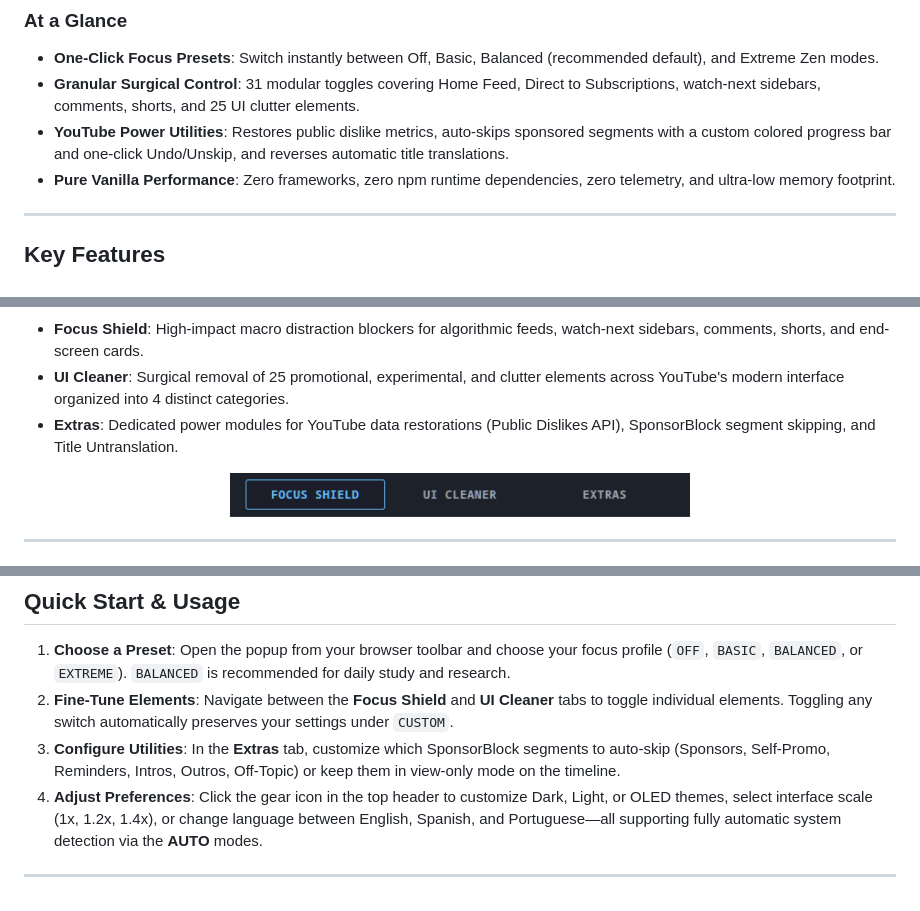
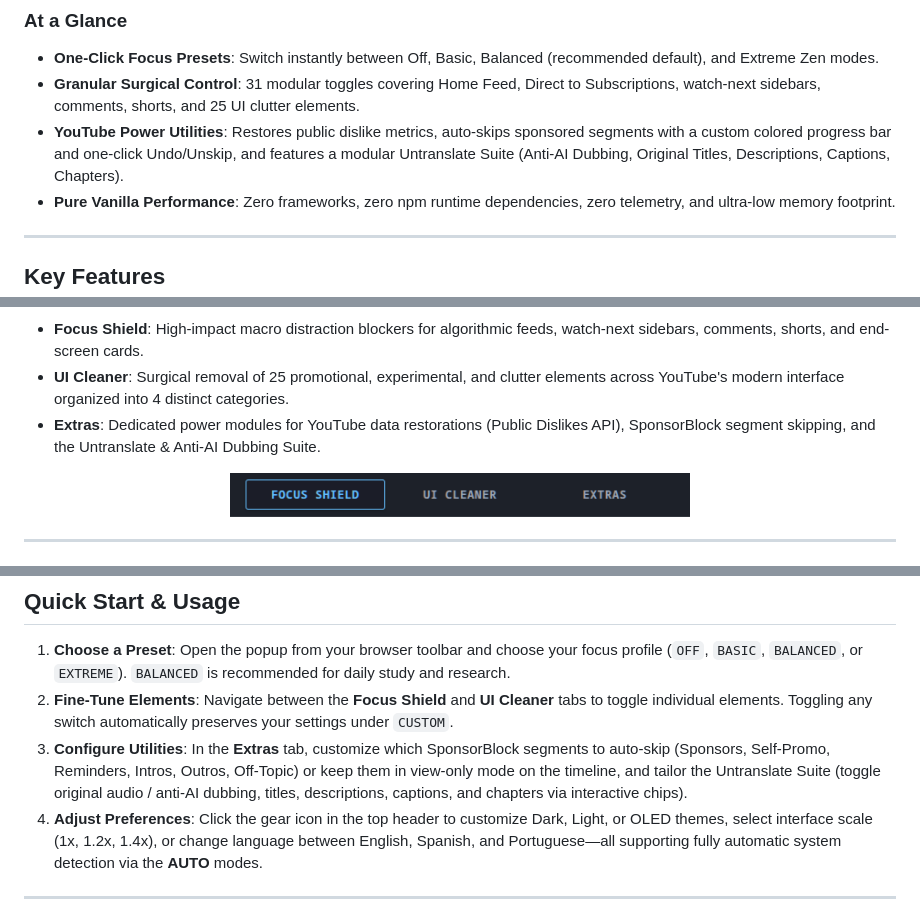
Before and after one commit to HumbleDev-tech/Focus_extension, a Markdown page: README.md, 3 parts joined by grey strips. Rendered like a GitHub page.

```diff
--- a/README.md
+++ b/README.md
@@ -55,7 +55,7 @@ Whether you need a distraction-free environment for research and study, or a min
 
 * **One-Click Focus Presets**: Switch instantly between Off, Basic, Balanced (recommended default), and Extreme Zen modes.
 * **Granular Surgical Control**: 31 modular toggles covering Home Feed, Direct to Subscriptions, watch-next sidebars, comments, shorts, and 25 UI clutter elements.
-* **YouTube Power Utilities**: Restores public dislike metrics, auto-skips sponsored segments with a custom colored progress bar and one-click Undo/Unskip, and reverses automatic title translations.
+* **YouTube Power Utilities**: Restores public dislike metrics, auto-skips sponsored segments with a custom colored progress bar and one-click Undo/Unskip, and features a modular Untranslate Suite (Anti-AI Dubbing, Original Titles, Descriptions, Captions, Chapters).
 * **Pure Vanilla Performance**: Zero frameworks, zero npm runtime dependencies, zero telemetry, and ultra-low memory footprint.
 
 ---
@@ -71,7 +71,7 @@ Libertad organizes controls into three purpose-built workspaces without vertical
 
 * **Focus Shield**: High-impact macro distraction blockers for algorithmic feeds, watch-next sidebars, comments, shorts, and end-screen cards.
 * **UI Cleaner**: Surgical removal of 25 promotional, experimental, and clutter elements across YouTube's modern interface organized into 4 distinct categories.
-* **Extras**: Dedicated power modules for YouTube data restorations (Public Dislikes API), SponsorBlock segment skipping, and Title Untranslation.
+* **Extras**: Dedicated power modules for YouTube data restorations (Public Dislikes API), SponsorBlock segment skipping, and the Untranslate & Anti-AI Dubbing Suite.
 
 <p align="center">
   <img src="assets/libertad-tab-navigation.png" width="460" alt="Tri-Tab Ergonomic Navigation" />
@@ -282,7 +289,7 @@ To install and test Libertad locally in any Chromium-based browser (Google Chrom
 
 1. **Choose a Preset**: Open the popup from your browser toolbar and choose your focus profile (`OFF`, `BASIC`, `BALANCED`, or `EXTREME`). `BALANCED` is recommended for daily study and research.
 2. **Fine-Tune Elements**: Navigate between the **Focus Shield** and **UI Cleaner** tabs to toggle individual elements. Toggling any switch automatically preserves your settings under `CUSTOM`.
-3. **Configure Utilities**: In the **Extras** tab, customize which SponsorBlock segments to auto-skip (Sponsors, Self-Promo, Reminders, Intros, Outros, Off-Topic) or keep them in view-only mode on the timeline.
+3. **Configure Utilities**: In the **Extras** tab, customize which SponsorBlock segments to auto-skip (Sponsors, Self-Promo, Reminders, Intros, Outros, Off-Topic) or keep them in view-only mode on the timeline, and tailor the Untranslate Suite (toggle original audio / anti-AI dubbing, titles, descriptions, captions, and chapters via interactive chips).
 4. **Adjust Preferences**: Click the gear icon in the top header to customize Dark, Light, or OLED themes, select interface scale (1x, 1.2x, 1.4x), or change language between English, Spanish, and Portuguese—all supporting fully automatic system detection via the **AUTO** modes.
 
 ---
```
Also changed, not shown: other parts of README.md (+13 -5 lines).
